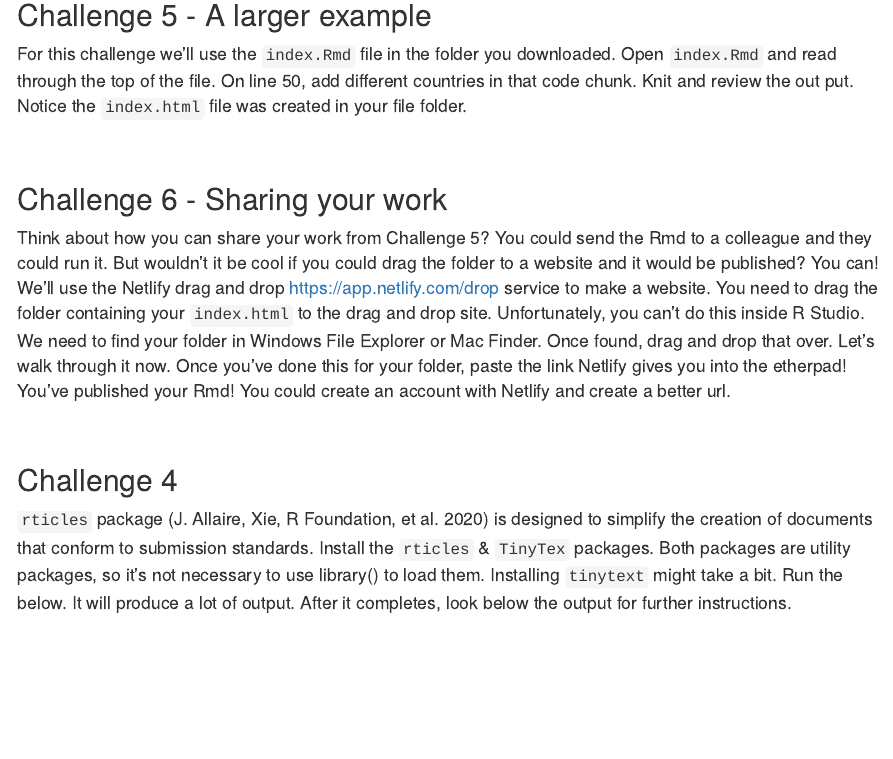
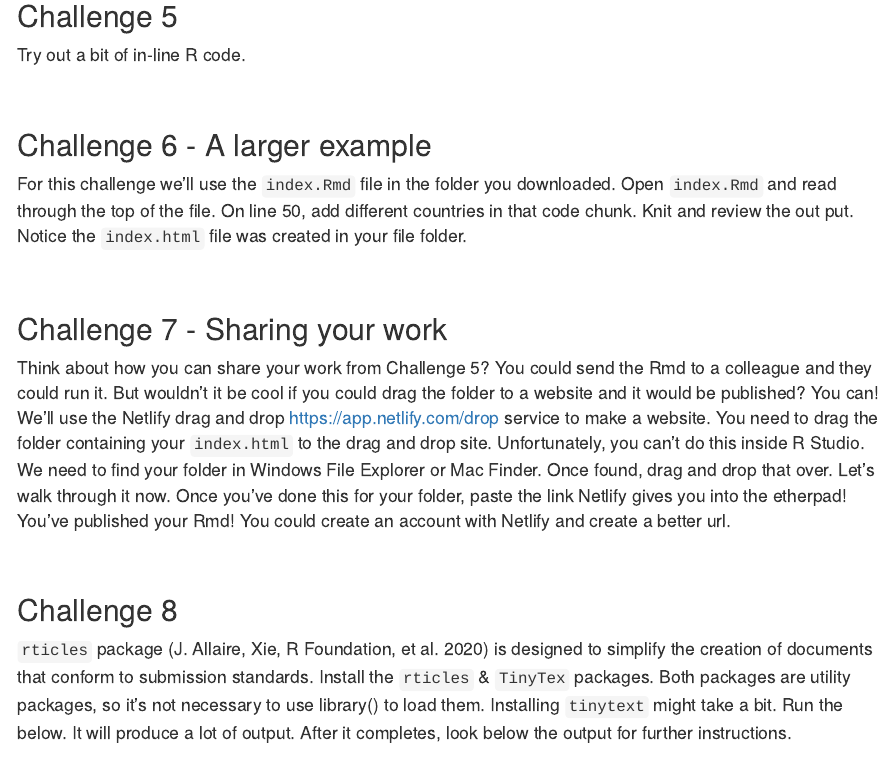
Before and after one commit to ucla-data-archive/2020-05-01-rmd, an R Markdown document (challenges.Rmd): the page in a window 1100 px wide, from 1670 px down before the commit and from 1720 px down after it, so that both start at the same text. Rendered offline with R 4.5, knitr and Pandoc, with nearby package versions.

Commit message:
adding inline challenge

````diff
--- a/challenges.Rmd
+++ b/challenges.Rmd
@@ -55,18 +56,21 @@ ggplot(gapminder, aes()) +
 plot(faithful)
 ```
 
+> ## Challenge 5
+>
+>Try out a bit of in-line R code.
 
-> ## Challenge 5 - A larger example
+> ## Challenge 6 - A larger example
 > For this challenge we'll use the `index.Rmd` file in the folder you downloaded.
 > Open `index.Rmd` and read through the top of the file. On line 50, add different countries in that code chunk. Knit and review the out put. Notice the `index.html` file was created in your file folder.
 
-> ## Challenge 6 - Sharing your work
+> ## Challenge 7 - Sharing your work
 > Think about how you can share your work from Challenge 5? You could send the Rmd to a colleague and they could run it. But wouldn't it be cool if you could drag the folder to a website and it would be published? You can! We'll use the Netlify drag and drop <https://app.netlify.com/drop> service to make a website. You need to drag the folder containing your `index.html` to the drag and drop site. Unfortunately, you can't do this inside R Studio. We need to find your folder in Windows File Explorer or Mac Finder. Once found, drag and drop that over.
 > Let's walk through it now.
 > Once you've done this for your folder, paste the link Netlify gives you into the etherpad! You've published your Rmd! You could create an account with Netlify and create a better url.
 
 
->## Challenge 4
+>## Challenge 8
 >`rticles` package (J. Allaire, Xie, R Foundation, et al. 2020) is designed to simplify the creation of documents that conform to submission standards.
 > Install the `rticles` & `TinyTex` packages. Both packages are utility packages, so it's not necessary to use library() to load them. Installing `tinytext` might take a bit.
 > Run the below. It will produce a lot of output. After it completes, look below the output for further instructions.
````
Also changed, not shown: challenges.Rmd (1 more changed lines).
